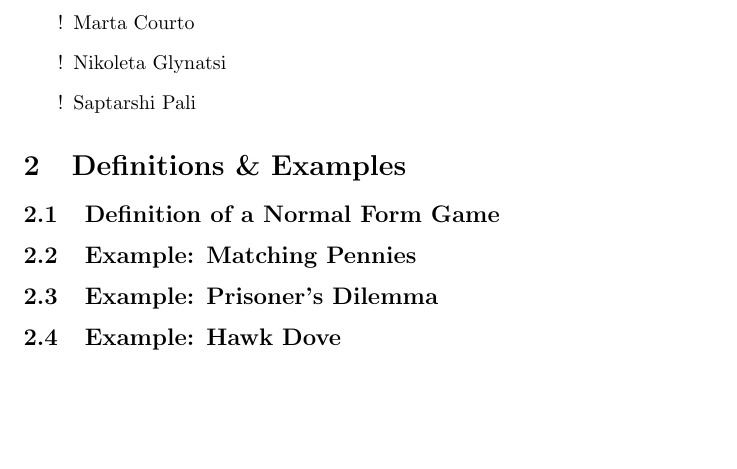
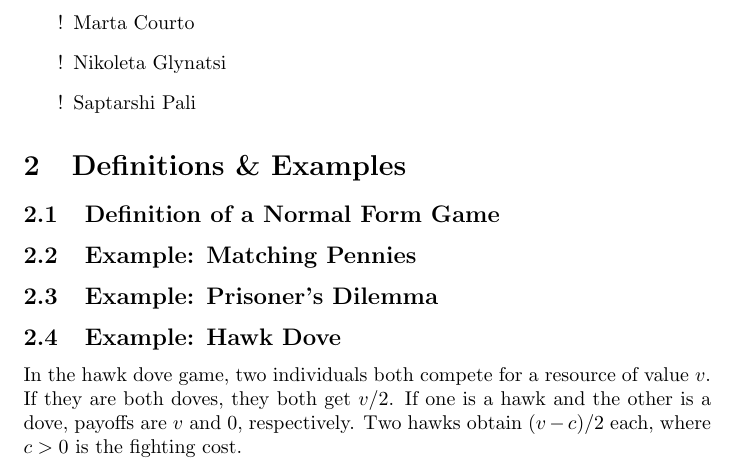
Before and after one commit to DYNOSOBs/DYNOSOB-scientific-writing-with-git, a LaTeX document (main.tex): part of page 2 of 2, cut so that both start at the same text, the shorter picture padded with empty space. Compiled offline with pdfLaTeX.

```diff
--- a/main.tex
+++ b/main.tex
@@ -71,7 +71,9 @@
 
 
 \subsection{Example: Hawk Dove}
-
+In the hawk dove game, two individuals both compete for a resource of value $v$.
+If they are both doves, they both get $v/2$. If one is a hawk and the other is a dove,
+payoffs are $v$ and $0$, respectively. Two hawks obtain $(v-c)/2$ each, where $c>0$ is the fighting cost.
 
 
 
```
